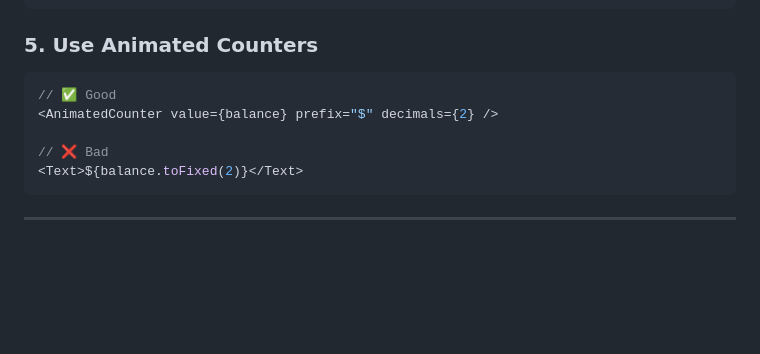
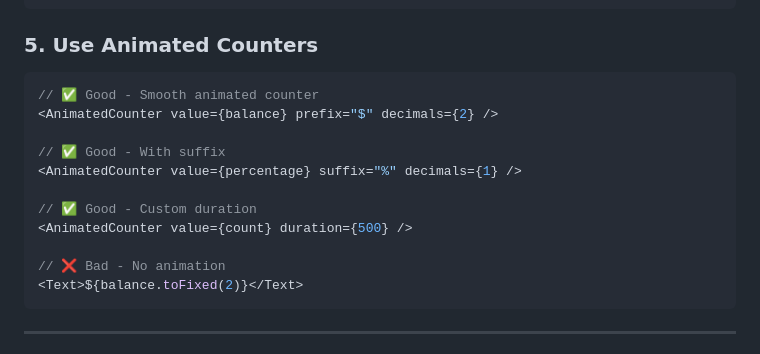
Before and after one commit to valentinospakkoutis-design/aura-private-bootstrap, a Markdown page: docs/ANIMATIONS_GUIDE.md, the part around the change. Rendered like a GitHub page; blank space fills up the shorter version.

Commit message:
Add more AnimatedCounter examples to Best Practices

````diff
--- a/docs/ANIMATIONS_GUIDE.md
+++ b/docs/ANIMATIONS_GUIDE.md
@@ -357,10 +357,16 @@ animateWithSpring(1, { damping: 20, stiffness: 90 });
 
 ### 5. **Use Animated Counters**
 ```tsx
-// ✅ Good
+// ✅ Good - Smooth animated counter
 <AnimatedCounter value={balance} prefix="$" decimals={2} />
 
-// ❌ Bad
+// ✅ Good - With suffix
+<AnimatedCounter value={percentage} suffix="%" decimals={1} />
+
+// ✅ Good - Custom duration
+<AnimatedCounter value={count} duration={500} />
+
+// ❌ Bad - No animation
 <Text>${balance.toFixed(2)}</Text>
 ```
 
````
